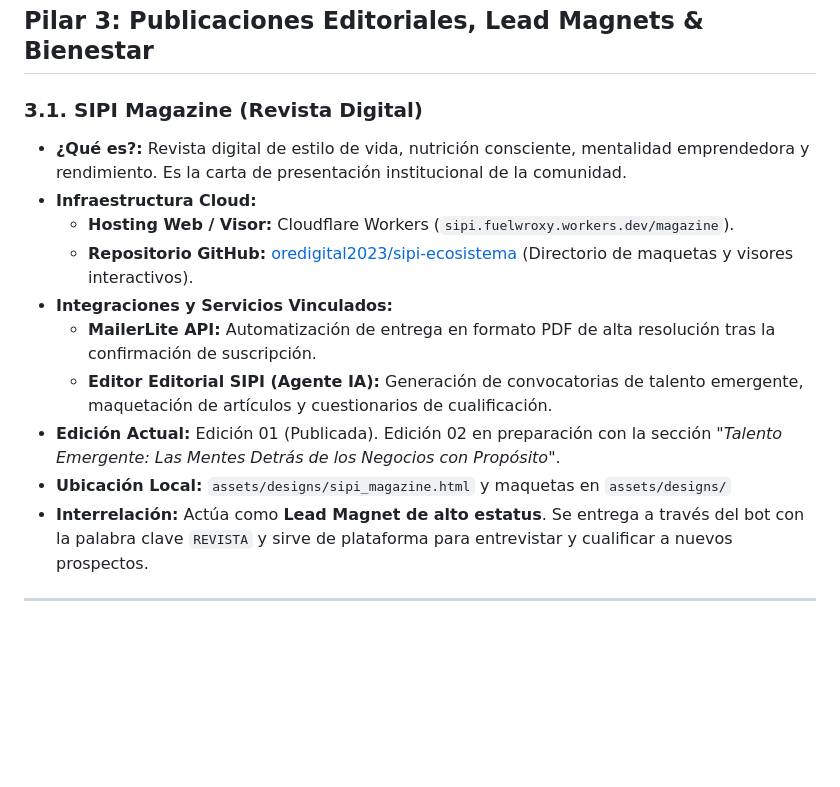
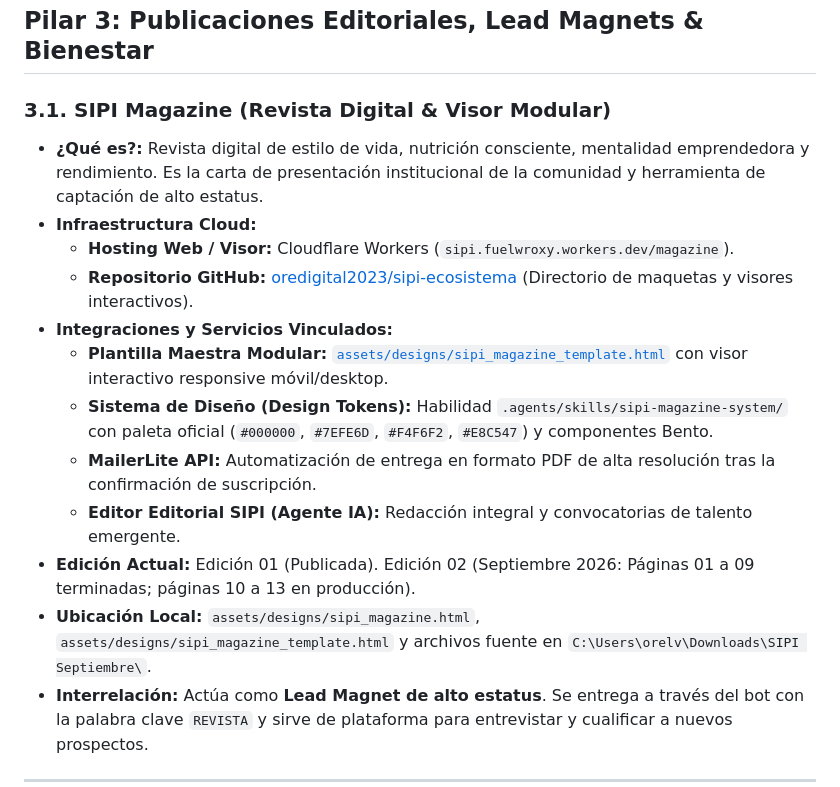
Before and after one commit to oredigital2023/sipi-vault, a Markdown page: BITACORA_ECOSISTEMA_SIPI.md, the part around the change. Drawn GitHub-style; blank space fills up the shorter version.

Commit message:
docs: refine SIPI Magazine and modular visor section in bitacora

```diff
--- a/BITACORA_ECOSISTEMA_SIPI.md
+++ b/BITACORA_ECOSISTEMA_SIPI.md
@@ -192,16 +192,18 @@ flowchart TD
 
 ## Pilar 3: Publicaciones Editoriales, Lead Magnets & Bienestar
 
-### 3.1. SIPI Magazine (Revista Digital)
-* **¿Qué es?:** Revista digital de estilo de vida, nutrición consciente, mentalidad emprendedora y rendimiento. Es la carta de presentación institucional de la comunidad.
+### 3.1. SIPI Magazine (Revista Digital & Visor Modular)
+* **¿Qué es?:** Revista digital de estilo de vida, nutrición consciente, mentalidad emprendedora y rendimiento. Es la carta de presentación institucional de la comunidad y herramienta de captación de alto estatus.
 * **Infraestructura Cloud:**
   - **Hosting Web / Visor:** Cloudflare Workers (`sipi.fuelwroxy.workers.dev/magazine`).
   - **Repositorio GitHub:** [oredigital2023/sipi-ecosistema](https://github.com/oredigital2023/sipi-ecosistema) (Directorio de maquetas y visores interactivos).
 * **Integraciones y Servicios Vinculados:**
+  - **Plantilla Maestra Modular:** [`assets/designs/sipi_magazine_template.html`](file:///c:/Users/orelv/Downloads/Habilidades%20de%20Herbalife/assets/designs/sipi_magazine_template.html) con visor interactivo responsive móvil/desktop.
+  - **Sistema de Diseño (Design Tokens):** Habilidad `.agents/skills/sipi-magazine-system/` con paleta oficial (`#000000`, `#7EFE6D`, `#F4F6F2`, `#E8C547`) y componentes Bento.
   - **MailerLite API:** Automatización de entrega en formato PDF de alta resolución tras la confirmación de suscripción.
-  - **Editor Editorial SIPI (Agente IA):** Generación de convocatorias de talento emergente, maquetación de artículos y cuestionarios de cualificación.
-* **Edición Actual:** Edición 01 (Publicada). Edición 02 en preparación con la sección *"Talento Emergente: Las Mentes Detrás de los Negocios con Propósito"*.
-* **Ubicación Local:** `assets/designs/sipi_magazine.html` y maquetas en `assets/designs/`
+  - **Editor Editorial SIPI (Agente IA):** Redacción integral y convocatorias de talento emergente.
+* **Edición Actual:** Edición 01 (Publicada). Edición 02 (Septiembre 2026: Páginas 01 a 09 terminadas; páginas 10 a 13 en producción).
+* **Ubicación Local:** `assets/designs/sipi_magazine.html`, `assets/designs/sipi_magazine_template.html` y archivos fuente en `C:\Users\orelv\Downloads\SIPI Septiembre\`.
 * **Interrelación:** Actúa como **Lead Magnet de alto estatus**. Se entrega a través del bot con la palabra clave `REVISTA` y sirve de plataforma para entrevistar y cualificar a nuevos prospectos.
 
 ---
```
